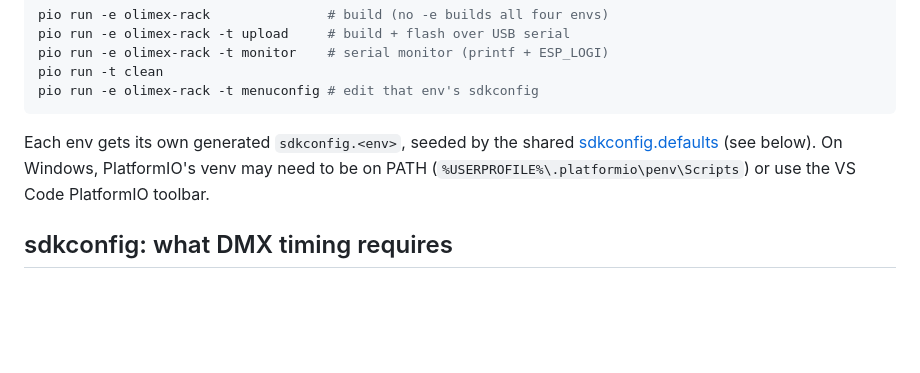
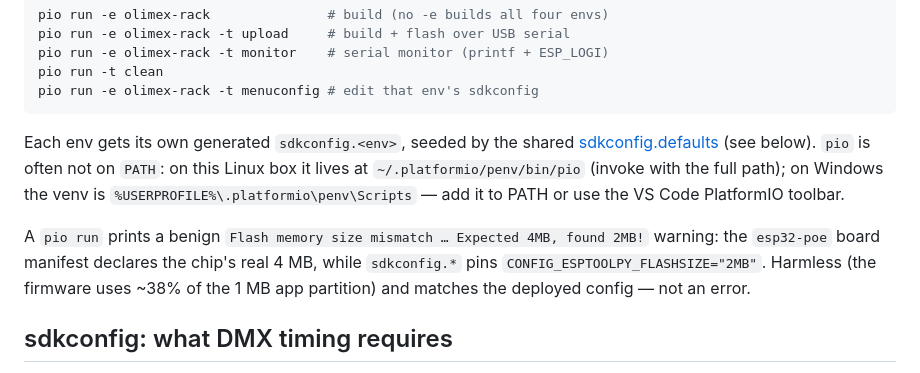
Before and after one commit to jannikmalter/ESP32_ArtNetNode, a Markdown page: CLAUDE.md, the part around the change. Drawn GitHub-style; blank space fills up the shorter version.

Commit message:
docs: note pio PATH and benign flash-size build warning
CLAUDE.md build section: record that pio lives at
~/.platformio/penv/bin/pio on this Linux box (not on PATH), and that the
"Flash memory size mismatch ... Expected 4MB, found 2MB" warning is benign
and expected (board manifest declares 4MB; sdkconfig pins 2MB).

Co-Authored-By: Claude Opus 4.8 <noreply@anthropic.com>

````diff
--- a/CLAUDE.md
+++ b/CLAUDE.md
@@ -130,7 +130,9 @@ pio run -t clean
 pio run -e olimex-rack -t menuconfig # edit that env's sdkconfig
 ```
 
-Each env gets its own generated `sdkconfig.<env>`, seeded by the shared [sdkconfig.defaults](sdkconfig.defaults) (see below). On Windows, PlatformIO's venv may need to be on PATH (`%USERPROFILE%\.platformio\penv\Scripts`) or use the VS Code PlatformIO toolbar.
+Each env gets its own generated `sdkconfig.<env>`, seeded by the shared [sdkconfig.defaults](sdkconfig.defaults) (see below). `pio` is often not on `PATH`: on this Linux box it lives at `~/.platformio/penv/bin/pio` (invoke with the full path); on Windows the venv is `%USERPROFILE%\.platformio\penv\Scripts` — add it to PATH or use the VS Code PlatformIO toolbar.
+
+A `pio run` prints a benign `Flash memory size mismatch … Expected 4MB, found 2MB!` warning: the `esp32-poe` board manifest declares the chip's real 4 MB, while `sdkconfig.*` pins `CONFIG_ESPTOOLPY_FLASHSIZE="2MB"`. Harmless (the firmware uses ~38% of the 1 MB app partition) and matches the deployed config — not an error.
 
 ## sdkconfig: what DMX timing requires
 
````
